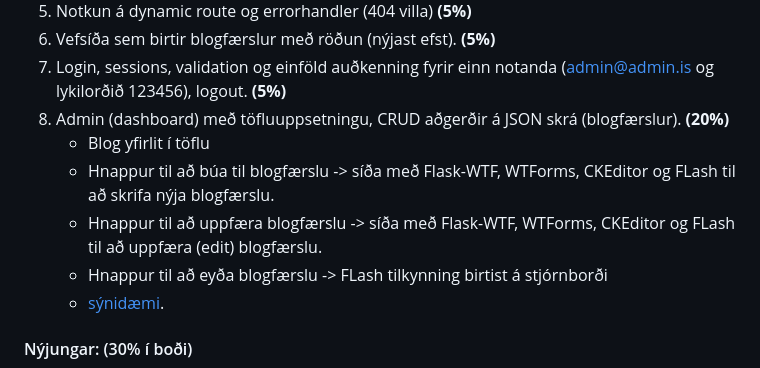
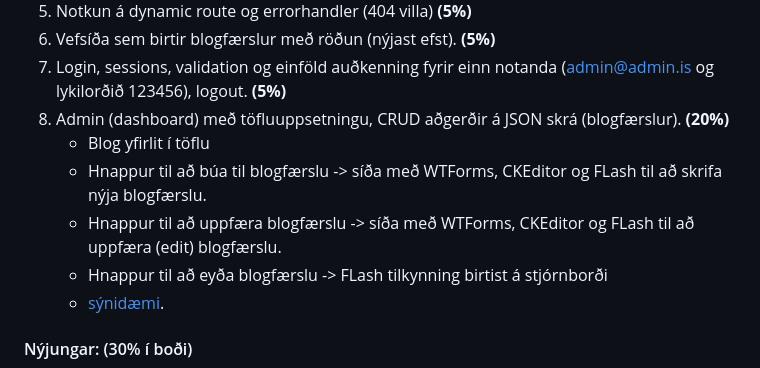
Before and after one commit to vefthroun/VEF2VF05CU, a Markdown page: Verkefni5/README.md, the part around the change. GitHub-like rendering.

Commit message:
Verkefnalýsing

```diff
--- a/Verkefni5/README.md
+++ b/Verkefni5/README.md
@@ -36,8 +36,8 @@ Eftirfarandi verkþættir eru metnir til einkunna: <br>
 1. Login, sessions, validation og einföld auðkenning fyrir einn notanda (admin@admin.is og lykilorðið 123456), logout. **(5%)**
 1. Admin (dashboard) með töfluuppsetningu, CRUD aðgerðir á JSON skrá (blogfærslur). **(20%)**
    * Blog yfirlit í töflu
-   * Hnappur til að búa til blogfærslu -> síða með Flask-WTF, WTForms, CKEditor og FLash til að skrifa nýja blogfærslu.
-   * Hnappur til að uppfæra blogfærslu -> síða með Flask-WTF, WTForms, CKEditor og FLash til að uppfæra (edit) blogfærslu.
+   * Hnappur til að búa til blogfærslu -> síða með WTForms, CKEditor og FLash til að skrifa nýja blogfærslu.
+   * Hnappur til að uppfæra blogfærslu -> síða með WTForms, CKEditor og FLash til að uppfæra (edit) blogfærslu.
    * Hnappur til að eyða blogfærslu -> FLash tilkynning birtist á stjórnborði
    * [sýnidæmi](https://blog-admin-ui.netlify.app/).
 
```
